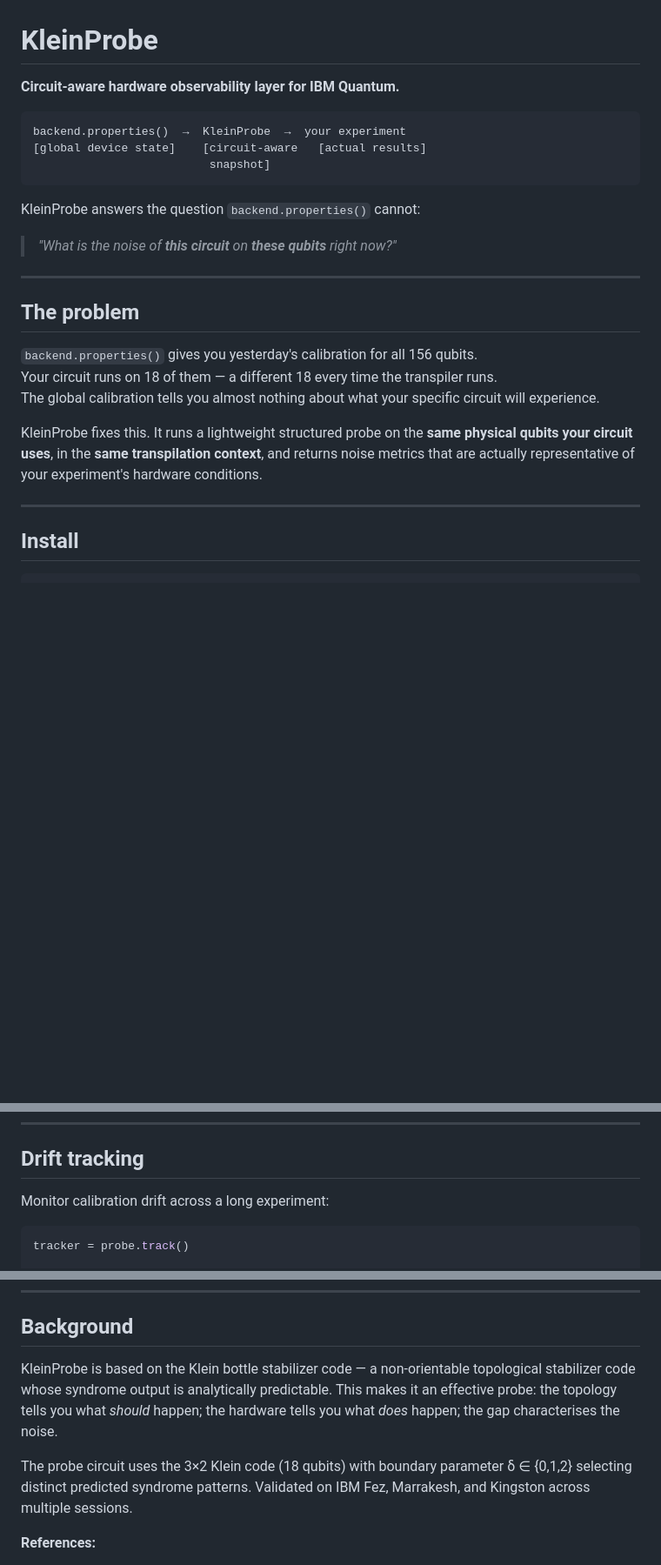
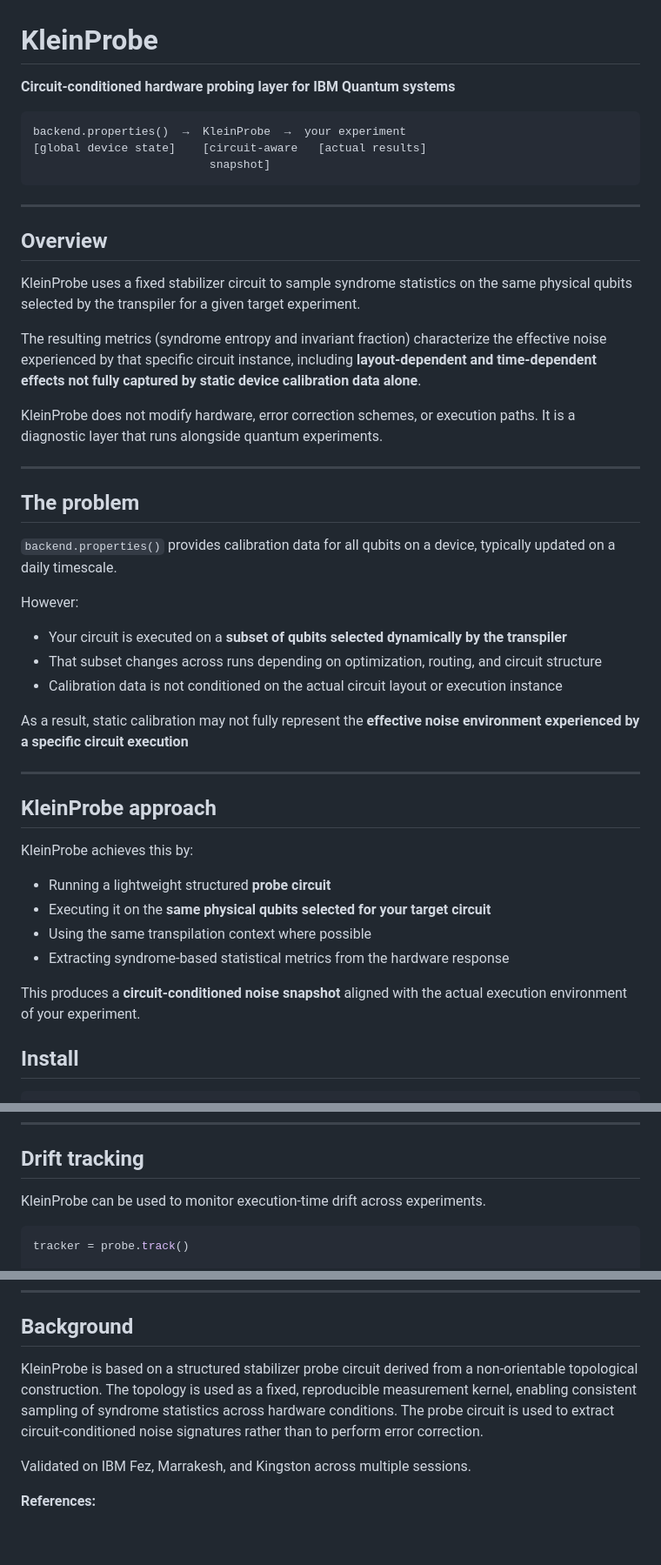
Before and after one commit to theoricline/kleinprobe, a Markdown page: README.md, 3 parts joined by grey strips. Shown at 87% size. Rendered like a GitHub page; blank space fills up the shorter version.

Commit message:
Revise README for clarity on KleinProbe features
Updated the README to clarify the purpose and functionality of KleinProbe, emphasizing its circuit-conditioned noise metrics and diagnostic capabilities.

````diff
--- a/README.md
+++ b/README.md
@@ -1,6 +1,6 @@
 # KleinProbe
 
-**Circuit-aware hardware observability layer for IBM Quantum.**
+**Circuit-conditioned hardware probing layer for IBM Quantum systems**
 
 ```
 backend.properties()  →  KleinProbe  →  your experiment
@@ -8,21 +8,41 @@ backend.properties()  →  KleinProbe  →  your experiment
                           snapshot]
 ```
 
-KleinProbe answers the question `backend.properties()` cannot:
+---
 
-> *"What is the noise of **this circuit** on **these qubits** right now?"*
+## Overview
+
+KleinProbe uses a fixed stabilizer circuit to sample syndrome statistics on the same physical qubits selected by the transpiler for a given target experiment.
+
+The resulting metrics (syndrome entropy and invariant fraction) characterize the effective noise experienced by that specific circuit instance, including **layout-dependent and time-dependent effects not fully captured by static device calibration data alone**.
+
+KleinProbe does not modify hardware, error correction schemes, or execution paths. It is a diagnostic layer that runs alongside quantum experiments.
 
 ---
 
 ## The problem
 
-`backend.properties()` gives you yesterday's calibration for all 156 qubits.
-Your circuit runs on 18 of them — a different 18 every time the transpiler runs.
-The global calibration tells you almost nothing about what your specific circuit will experience.
+`backend.properties()` provides calibration data for all qubits on a device, typically updated on a daily timescale.
 
-KleinProbe fixes this. It runs a lightweight structured probe on the **same physical qubits your circuit uses**, in the **same transpilation context**, and returns noise metrics that are actually representative of your experiment's hardware conditions.
+However:
+- Your circuit is executed on a **subset of qubits selected dynamically by the transpiler**
+- That subset changes across runs depending on optimization, routing, and circuit structure
+- Calibration data is not conditioned on the actual circuit layout or execution instance
+
+As a result, static calibration may not fully represent the **effective noise environment experienced by a specific circuit execution**
 
 ---
+
+## KleinProbe approach
+
+KleinProbe achieves this by:
+- Running a lightweight structured **probe circuit**
+- Executing it on the **same physical qubits selected for your target circuit**
+- Using the same transpilation context where possible
+- Extracting syndrome-based statistical metrics from the hardware response
+
+This produces a **circuit-conditioned noise snapshot** aligned with the actual execution environment of your experiment.
+
 
 ## Install
 
@@ -72,7 +92,7 @@ KleinProbe Snapshot — 2026-04-08T16:14:52Z
 
 ## Drift tracking
 
-Monitor calibration drift across a long experiment:
+KleinProbe can be used to monitor execution-time drift across experiments.
 
 ```python
 tracker = probe.track()
@@ -227,13 +247,10 @@ register_baseline(Baseline(
 
 ## Background
 
-KleinProbe is based on the Klein bottle stabilizer code — a non-orientable
-topological stabilizer code whose syndrome output is analytically predictable.
-This makes it an effective probe: the topology tells you what *should* happen;
-the hardware tells you what *does* happen; the gap characterises the noise.
+KleinProbe is based on a structured stabilizer probe circuit derived from a non-orientable topological construction.
+The topology is used as a fixed, reproducible measurement kernel, enabling consistent sampling of syndrome statistics across hardware conditions.
+The probe circuit is used to extract circuit-conditioned noise signatures rather than to perform error correction.
 
-The probe circuit uses the 3×2 Klein code (18 qubits) with boundary
-parameter δ ∈ {0,1,2} selecting distinct predicted syndrome patterns.
 Validated on IBM Fez, Marrakesh, and Kingston across multiple sessions.
 
 **References:**
````
Also changed, not shown: other parts of README.md (+3 -3 lines).
